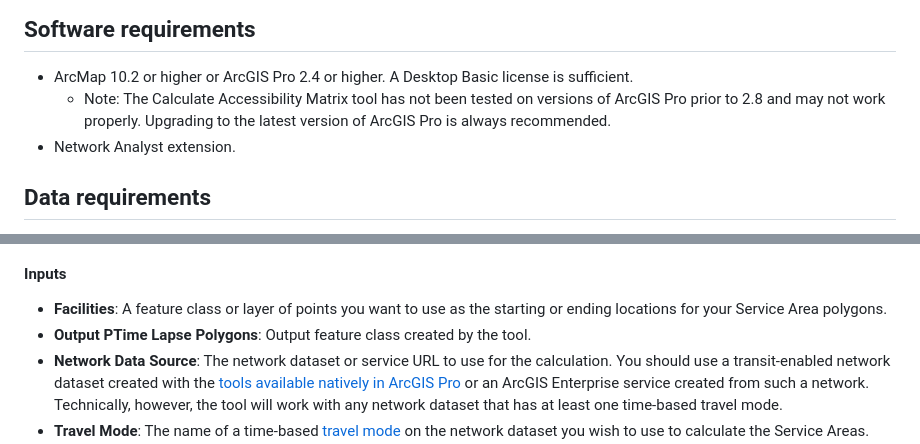
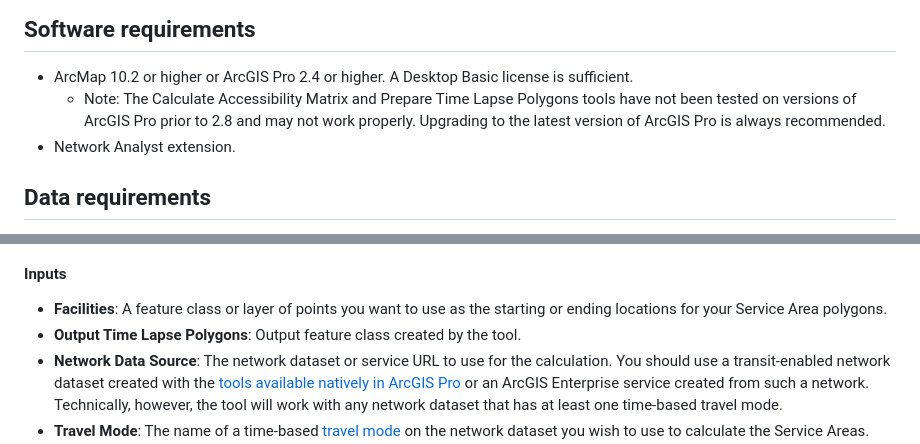
Before and after one commit to isoline114/public-transit-tools, a Markdown page: transit-network-analysis-tools/UsersGuide.md, 2 parts joined by grey strips. GitHub-like rendering.

Commit message:
Fix a few minor issues

```diff
--- a/transit-network-analysis-tools/UsersGuide.md
+++ b/transit-network-analysis-tools/UsersGuide.md
@@ -24,7 +24,7 @@ The tools included are:
 
 ## Software requirements
 * ArcMap 10.2 or higher or ArcGIS Pro 2.4 or higher. A Desktop Basic license is sufficient.
-  * Note: The Calculate Accessibility Matrix tool has not been tested on versions of ArcGIS Pro prior to 2.8 and may not work properly. Upgrading to the latest version of ArcGIS Pro is always recommended.
+  * Note: The Calculate Accessibility Matrix and Prepare Time Lapse Polygons tools have not been tested on versions of ArcGIS Pro prior to 2.8 and may not work properly. Upgrading to the latest version of ArcGIS Pro is always recommended.
 * Network Analyst extension.
 
 ## Data requirements
@@ -349,7 +349,7 @@ After you have done this, you can follow the steps in the ArcMap documentation f
 
 #### Inputs
 * **Facilities**: A feature class or layer of points you want to use as the starting or ending locations for your Service Area polygons.
-* **Output PTime Lapse Polygons**: Output feature class created by the tool.
+* **Output Time Lapse Polygons**: Output feature class created by the tool.
 * **Network Data Source**: The network dataset or service URL to use for the calculation. You should use a transit-enabled network dataset created with the [tools available natively in ArcGIS Pro](https://pro.arcgis.com/en/pro-app/help/analysis/networks/network-analysis-with-public-transit-data.htm) or an ArcGIS Enterprise service created from such a network. Technically, however, the tool will work with any network dataset that has at least one time-based travel mode.
 * **Travel Mode**: The name of a time-based [travel mode](https://pro.arcgis.com/en/pro-app/latest/help/analysis/networks/travel-modes.htm) on the network dataset you wish to use to calculate the Service Areas. Typically you should choose a travel mode modeling travel by public transit.
 * **Cutoff Times**: One or more travel time limits for the Service Area calculation. For example, if you want to create Service Area polygons showing the area reachable within 45 minutes of travel time, set the Cutoff Times to 45, and set the Cutoff Time Units to Minutes. You can enter more than one value.
```
